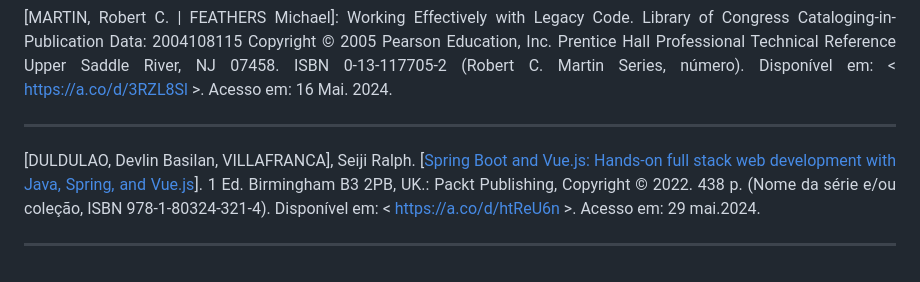
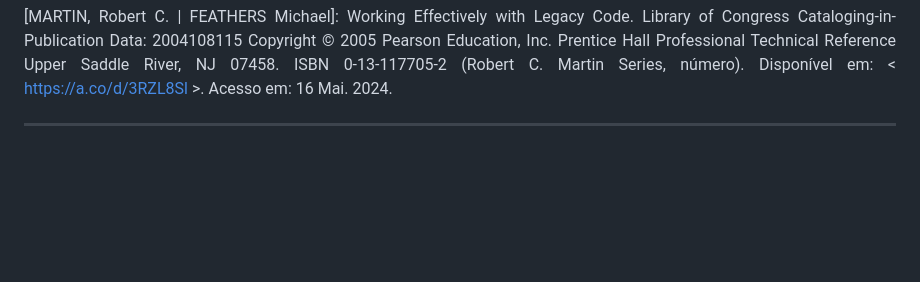
Before and after one commit to pssilva/adminlte-vuejs, a Markdown page: README.md, the part around the change. GitHub-like rendering; blank space fills up the shorter version.

Commit message:
Refatorando README.md!

```diff
--- a/README.md
+++ b/README.md
@@ -216,10 +216,3 @@ Seque abaixo as referências bibliográficas usadas no presente projeto:
 </p>
 
 ---
-
-<p align="justify">
-<a id="Spring-Boot-and-Vue.js"></a>
-[DULDULAO, Devlin Basilan, VILLAFRANCA], Seiji Ralph. [<a href="https://a.co/d/htReU6n">Spring Boot and Vue.js: Hands-on full stack web development with Java, Spring, and Vue.js</a>]. 1 Ed. Birmingham B3 2PB, UK.: Packt Publishing, Copyright © 2022. 438 p. (Nome da série e/ou coleção, ISBN 978-1-80324-321-4). Disponível em: < <a href="https://a.co/d/htReU6n">https://a.co/d/htReU6n</a> >. Acesso em: 29 mai.2024.
-</a>
-
----
```
